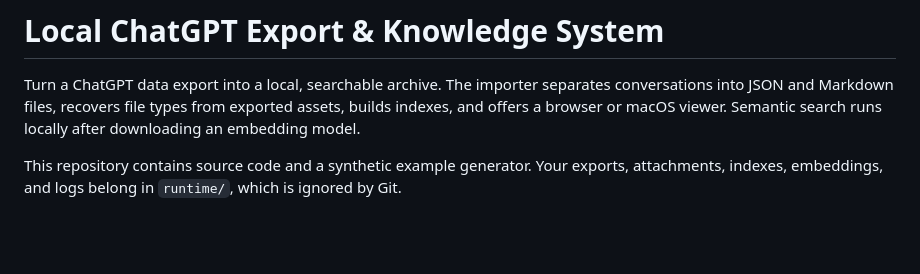
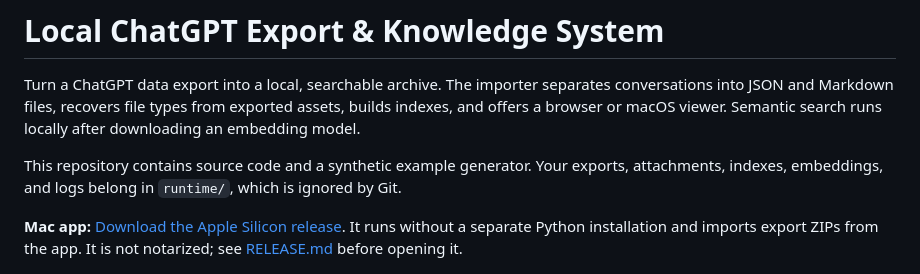
Before and after one commit to zainepils/chat-export-knowledge-system, a Markdown page: README.md, the part around the change. Drawn GitHub-style; blank space fills up the shorter version.

Commit message:
Link macOS release from README

```diff
--- a/README.md
+++ b/README.md
@@ -3,6 +3,8 @@
 Turn a ChatGPT data export into a local, searchable archive. The importer separates conversations into JSON and Markdown files, recovers file types from exported assets, builds indexes, and offers a browser or macOS viewer. Semantic search runs locally after downloading an embedding model.
 
 This repository contains source code and a synthetic example generator. Your exports, attachments, indexes, embeddings, and logs belong in `runtime/`, which is ignored by Git.
+
+**Mac app:** [Download the Apple Silicon release](https://github.com/zainepils/chat-export-knowledge-system/releases/tag/v0.1.0). It runs without a separate Python installation and imports export ZIPs from the app. It is not notarized; see [RELEASE.md](RELEASE.md) before opening it.
 
 ![Synthetic semantic search and conversation view](evidence/demo-search.png)
 
```
